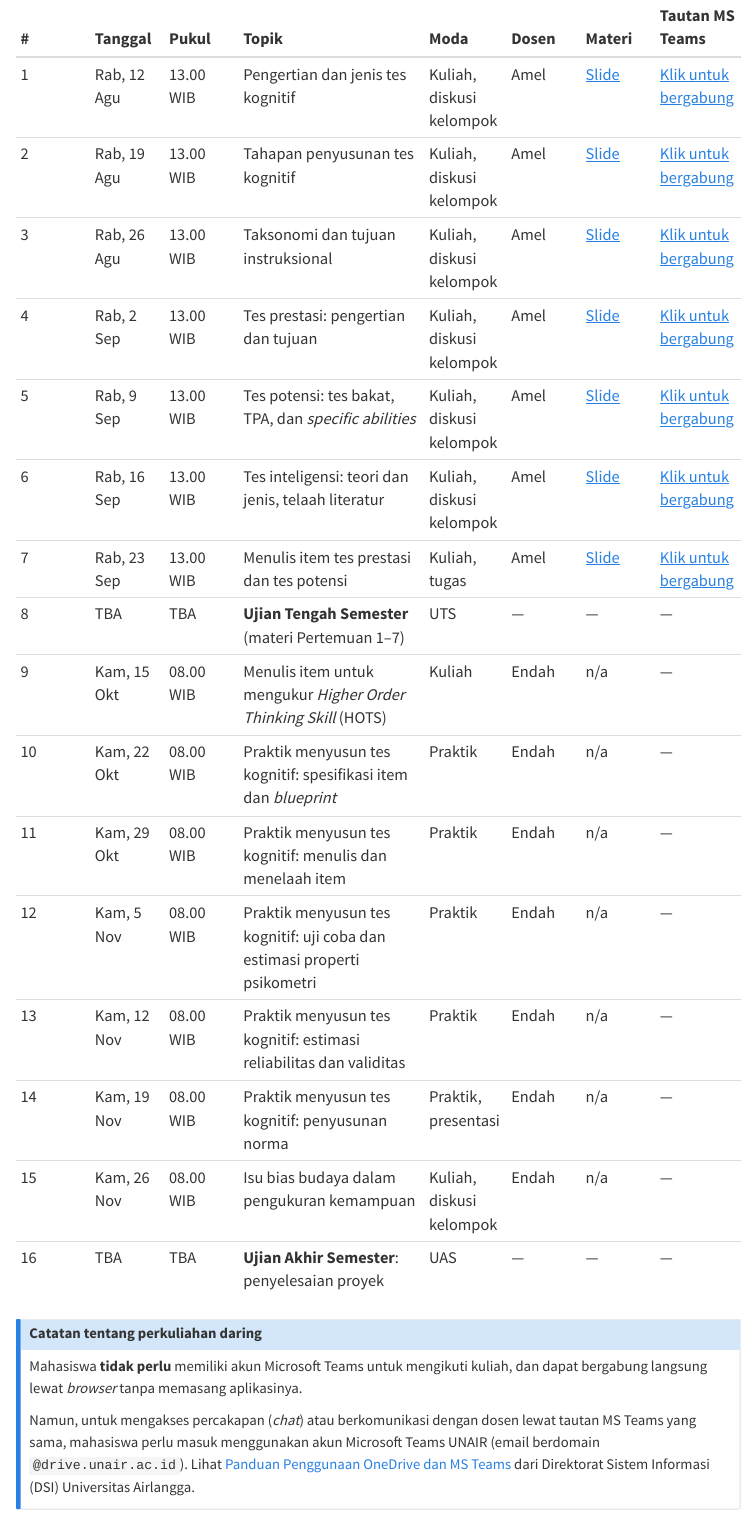
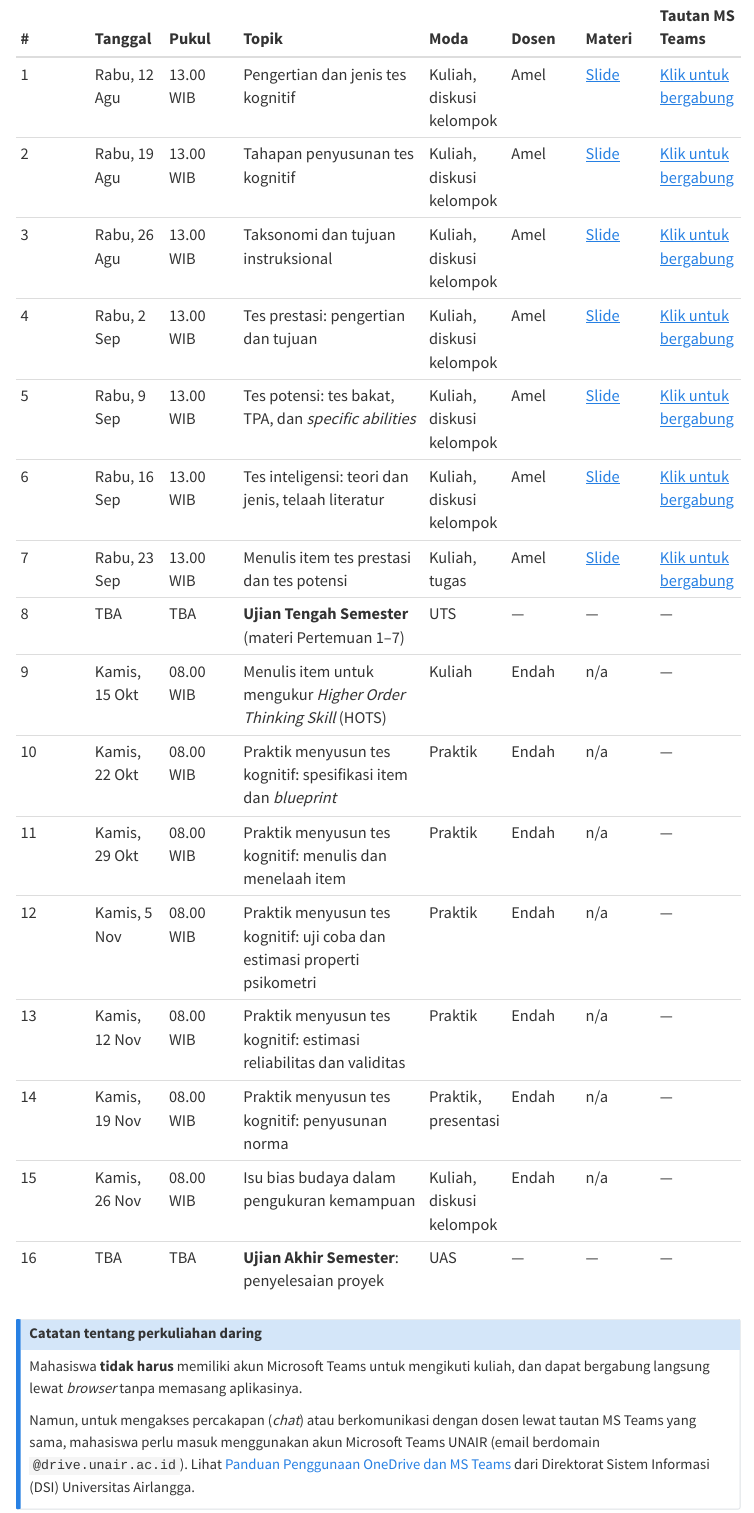
Before and after one commit to rameliaz/ptk, a Quarto document (index.qmd): the page in a window 1100 px wide, from 1460 px down. Rendered offline with R 4.5, knitr and Pandoc in place of Quarto, with nearby package versions; menus at the side of the page are left out.

Commit message:
fix index

```diff
--- a/index.qmd
+++ b/index.qmd
@@ -44,28 +44,28 @@ Pertemuan 1–7 dilaksanakan pada hari **Rabu pukul 13.00 WIB**, secara **daring
 
 | # | Tanggal | Pukul | Topik | Moda | Dosen | Materi | Tautan MS Teams |
 |:--|:--|:--|:------|:--|:--|:--|:--|
-| 1 | Rab, 12 Agu | 13.00 WIB | Pengertian dan jenis tes kognitif | Kuliah, diskusi kelompok | Amel | [Slide](slides/pertemuan1.html) | [Klik untuk bergabung](https://teams.microsoft.com/meet/477005755178302?p=9IweUwRTYixgb7DBOb) |
-| 2 | Rab, 19 Agu | 13.00 WIB | Tahapan penyusunan tes kognitif | Kuliah, diskusi kelompok | Amel | [Slide](slides/pertemuan2.html) | [Klik untuk bergabung](https://teams.microsoft.com/meet/477005755178302?p=9IweUwRTYixgb7DBOb) |
-| 3 | Rab, 26 Agu | 13.00 WIB | Taksonomi dan tujuan instruksional | Kuliah, diskusi kelompok | Amel | [Slide](slides/pertemuan3.html) | [Klik untuk bergabung](https://teams.microsoft.com/meet/477005755178302?p=9IweUwRTYixgb7DBOb) |
-| 4 | Rab, 2 Sep | 13.00 WIB | Tes prestasi: pengertian dan tujuan | Kuliah, diskusi kelompok | Amel | [Slide](slides/pertemuan4.html) | [Klik untuk bergabung](https://teams.microsoft.com/meet/477005755178302?p=9IweUwRTYixgb7DBOb) |
-| 5 | Rab, 9 Sep | 13.00 WIB | Tes potensi: tes bakat, TPA, dan *specific abilities* | Kuliah, diskusi kelompok | Amel | [Slide](slides/pertemuan5.html) | [Klik untuk bergabung](https://teams.microsoft.com/meet/477005755178302?p=9IweUwRTYixgb7DBOb) |
-| 6 | Rab, 16 Sep | 13.00 WIB | Tes inteligensi: teori dan jenis, telaah literatur | Kuliah, diskusi kelompok | Amel | [Slide](slides/pertemuan6.html) | [Klik untuk bergabung](https://teams.microsoft.com/meet/477005755178302?p=9IweUwRTYixgb7DBOb) |
-| 7 | Rab, 23 Sep | 13.00 WIB | Menulis item tes prestasi dan tes potensi | Kuliah, tugas | Amel | [Slide](slides/pertemuan7.html) | [Klik untuk bergabung](https://teams.microsoft.com/meet/477005755178302?p=9IweUwRTYixgb7DBOb) |
+| 1 | Rabu, 12 Agu | 13.00 WIB | Pengertian dan jenis tes kognitif | Kuliah, diskusi kelompok | Amel | [Slide](slides/pertemuan1.html) | [Klik untuk bergabung](https://teams.microsoft.com/meet/477005755178302?p=9IweUwRTYixgb7DBOb) |
+| 2 | Rabu, 19 Agu | 13.00 WIB | Tahapan penyusunan tes kognitif | Kuliah, diskusi kelompok | Amel | [Slide](slides/pertemuan2.html) | [Klik untuk bergabung](https://teams.microsoft.com/meet/477005755178302?p=9IweUwRTYixgb7DBOb) |
+| 3 | Rabu, 26 Agu | 13.00 WIB | Taksonomi dan tujuan instruksional | Kuliah, diskusi kelompok | Amel | [Slide](slides/pertemuan3.html) | [Klik untuk bergabung](https://teams.microsoft.com/meet/477005755178302?p=9IweUwRTYixgb7DBOb) |
+| 4 | Rabu, 2 Sep | 13.00 WIB | Tes prestasi: pengertian dan tujuan | Kuliah, diskusi kelompok | Amel | [Slide](slides/pertemuan4.html) | [Klik untuk bergabung](https://teams.microsoft.com/meet/477005755178302?p=9IweUwRTYixgb7DBOb) |
+| 5 | Rabu, 9 Sep | 13.00 WIB | Tes potensi: tes bakat, TPA, dan *specific abilities* | Kuliah, diskusi kelompok | Amel | [Slide](slides/pertemuan5.html) | [Klik untuk bergabung](https://teams.microsoft.com/meet/477005755178302?p=9IweUwRTYixgb7DBOb) |
+| 6 | Rabu, 16 Sep | 13.00 WIB | Tes inteligensi: teori dan jenis, telaah literatur | Kuliah, diskusi kelompok | Amel | [Slide](slides/pertemuan6.html) | [Klik untuk bergabung](https://teams.microsoft.com/meet/477005755178302?p=9IweUwRTYixgb7DBOb) |
+| 7 | Rabu, 23 Sep | 13.00 WIB | Menulis item tes prestasi dan tes potensi | Kuliah, tugas | Amel | [Slide](slides/pertemuan7.html) | [Klik untuk bergabung](https://teams.microsoft.com/meet/477005755178302?p=9IweUwRTYixgb7DBOb) |
 | 8 | TBA | TBA | **Ujian Tengah Semester** (materi Pertemuan 1–7) | UTS | — | — | — |
-| 9 | Kam, 15 Okt | 08.00 WIB | Menulis item untuk mengukur *Higher Order Thinking Skill* (HOTS) | Kuliah | Endah | n/a | — |
-| 10 | Kam, 22 Okt | 08.00 WIB | Praktik menyusun tes kognitif: spesifikasi item dan *blueprint* | Praktik | Endah | n/a | — |
-| 11 | Kam, 29 Okt | 08.00 WIB | Praktik menyusun tes kognitif: menulis dan menelaah item | Praktik | Endah | n/a | — |
-| 12 | Kam, 5 Nov | 08.00 WIB | Praktik menyusun tes kognitif: uji coba dan estimasi properti psikometri | Praktik | Endah | n/a | — |
-| 13 | Kam, 12 Nov | 08.00 WIB | Praktik menyusun tes kognitif: estimasi reliabilitas dan validitas | Praktik | Endah | n/a | — |
-| 14 | Kam, 19 Nov | 08.00 WIB | Praktik menyusun tes kognitif: penyusunan norma | Praktik, presentasi | Endah | n/a | — |
-| 15 | Kam, 26 Nov | 08.00 WIB | Isu bias budaya dalam pengukuran kemampuan | Kuliah, diskusi kelompok | Endah | n/a | — |
+| 9 | Kamis, 15 Okt | 08.00 WIB | Menulis item untuk mengukur *Higher Order Thinking Skill* (HOTS) | Kuliah | Endah | n/a | — |
+| 10 | Kamis, 22 Okt | 08.00 WIB | Praktik menyusun tes kognitif: spesifikasi item dan *blueprint* | Praktik | Endah | n/a | — |
+| 11 | Kamis, 29 Okt | 08.00 WIB | Praktik menyusun tes kognitif: menulis dan menelaah item | Praktik | Endah | n/a | — |
+| 12 | Kamis, 5 Nov | 08.00 WIB | Praktik menyusun tes kognitif: uji coba dan estimasi properti psikometri | Praktik | Endah | n/a | — |
+| 13 | Kamis, 12 Nov | 08.00 WIB | Praktik menyusun tes kognitif: estimasi reliabilitas dan validitas | Praktik | Endah | n/a | — |
+| 14 | Kamis, 19 Nov | 08.00 WIB | Praktik menyusun tes kognitif: penyusunan norma | Praktik, presentasi | Endah | n/a | — |
+| 15 | Kamis, 26 Nov | 08.00 WIB | Isu bias budaya dalam pengukuran kemampuan | Kuliah, diskusi kelompok | Endah | n/a | — |
 | 16 | TBA | TBA | **Ujian Akhir Semester**: penyelesaian proyek | UAS | — | — | — |
 
-: Rencana pertemuan Kelas C-2, Semester Gasal 2026/2027 {.striped .hover tbl-colwidths="[4,8,7,26,9,6,10,10]"}
+: Rencana pertemuan Kelas C-2, Semester Gasal 2026/2027 {.striped .hover tbl-colwidths="[4,8,7,26,9,6,8,12]"}
 
 ::: {.callout-note collapse="true"}
 #### Catatan tentang perkuliahan daring
-Mahasiswa **tidak perlu** memiliki akun Microsoft Teams untuk mengikuti kuliah, dan dapat bergabung langsung lewat *browser* tanpa memasang aplikasinya.
+Mahasiswa **tidak harus** memiliki akun Microsoft Teams untuk mengikuti kuliah, dan dapat bergabung langsung lewat *browser* tanpa memasang aplikasinya.
 
 Namun, untuk mengakses percakapan (*chat*) atau berkomunikasi dengan dosen lewat tautan MS Teams yang sama, mahasiswa perlu masuk menggunakan akun Microsoft Teams UNAIR (email berdomain `@drive.unair.ac.id`). Lihat [Panduan Penggunaan OneDrive dan MS Teams](https://drive.google.com/file/d/1GZRz9a7TBCpDvYjJJE_ny8-3rgShKK_6/view) dari Direktorat Sistem Informasi (DSI) Universitas Airlangga.
 :::
```
Also changed, not shown: slides/pertemuan6.qmd (+0 -5 lines), docs/search.json, 2 other files.
